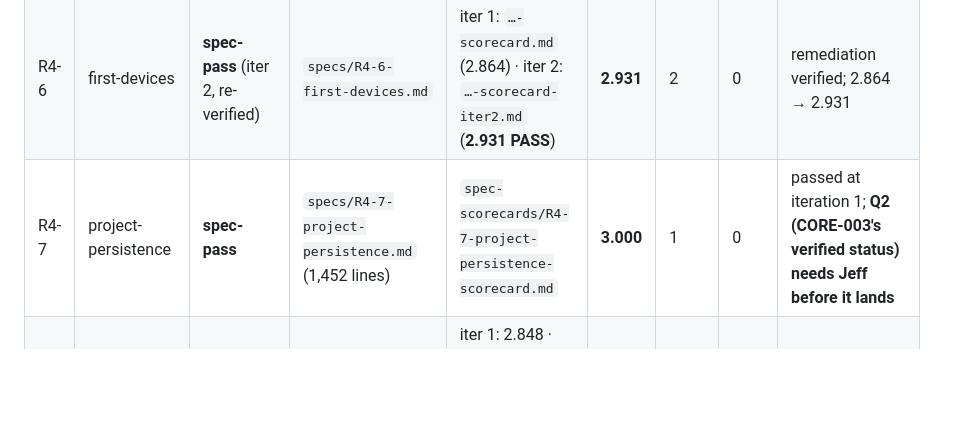
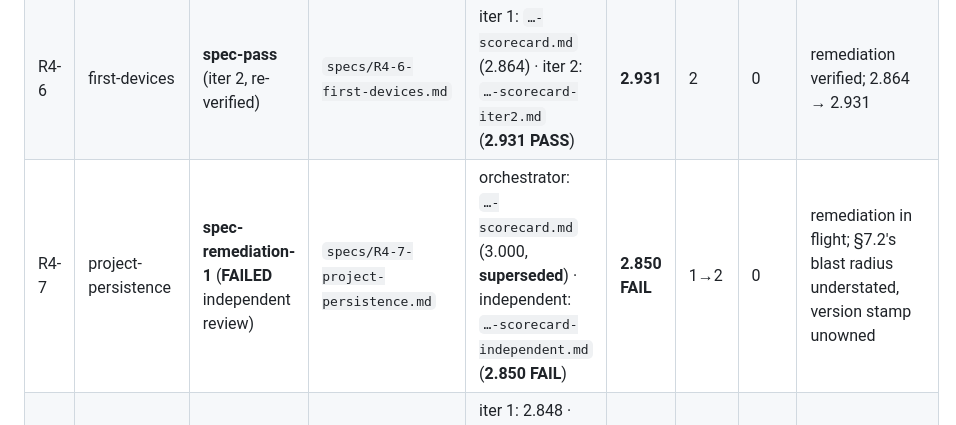
Before and after one commit to machinageist/spectre-seq, a Markdown page: gauntlet-output/manifest.md, the part around the change. Rendered like a GitHub page; blank space fills up the shorter version.

Commit message:
gauntlet: record R4-7's reversal and the scorecard error behind it
R4-7 moves from spec-pass 3.000 to spec-remediation-1 on a 2.850 FAIL.
The 3.000 was this session's own, from a scorecard grading half its
criteria, and it carried a criterion imported from a different grading
standard written in the same session.

Records the finding plainly: R4-2 and R4-7 were the only specs never
graded by an independent agent, and the one that has now been re-graded
reversed.

Co-Authored-By: Claude Opus 5 <noreply@anthropic.com>

```diff
--- a/gauntlet-output/manifest.md
+++ b/gauntlet-output/manifest.md
@@ -47,7 +47,7 @@ an author never verifies its own artifact.
 | R4-4 | track-model | **spec-pass** (iter 2, re-verified) | `specs/R4-4-track-model.md` (1,817 lines) | iter 1: `…-scorecard.md` (2.810) · iter 2: `…-scorecard-iter2.md` (**2.964 PASS**) | **2.964** | 2 | 0 | remediation verified; 2.810 → 2.964 |
 | R4-5 | midi-clips | **spec-pass** (iter 2, re-verified) | `specs/R4-5-midi-clips.md` (1,599 lines) | iter 1: `…-scorecard.md` (2.798) · iter 2: `…-scorecard-iter2.md` (**2.914 PASS**) | **2.914** | 2 | 0 | remediation verified; 2.798 → 2.914 |
 | R4-6 | first-devices | **spec-pass** (iter 2, re-verified) | `specs/R4-6-first-devices.md` | iter 1: `…-scorecard.md` (2.864) · iter 2: `…-scorecard-iter2.md` (**2.931 PASS**) | **2.931** | 2 | 0 | remediation verified; 2.864 → 2.931 |
-| R4-7 | project-persistence | **spec-pass** | `specs/R4-7-project-persistence.md` (1,452 lines) | `spec-scorecards/R4-7-project-persistence-scorecard.md` | **3.000** | 1 | 0 | passed at iteration 1; **Q2 (CORE-003's verified status) needs Jeff before it lands** |
+| R4-7 | project-persistence | **spec-remediation-1** (**FAILED** independent review) | `specs/R4-7-project-persistence.md` | orchestrator: `…-scorecard.md` (3.000, **superseded**) · independent: `…-scorecard-independent.md` (**2.850 FAIL**) | **2.850 FAIL** | 1→2 | 0 | remediation in flight; §7.2's blast radius understated, version stamp unowned |
 | R4-8 | offline-bounce | **spec-pass** (iter 4, re-verified) | `specs/R4-8-offline-bounce.md` (2,436 lines) | iter 1: 2.848 · iter 3: **2.883 FAIL** · iter 4: `…-scorecard-iter4.md` (**2.967 PASS**) | **2.967** | 4 | 0 | recovered from the run's only remediation-induced failure |
 | R4-9 | e2e-and-qa | **spec-pass** | `specs/R4-9-e2e-and-qa.md` (1,404 lines) | `spec-scorecards/R4-9-e2e-and-qa-scorecard.md` | **2.845** | 1 | 0 | passed at iteration 1; raised **D-R4** on R4's exit conjunction |
 
```
